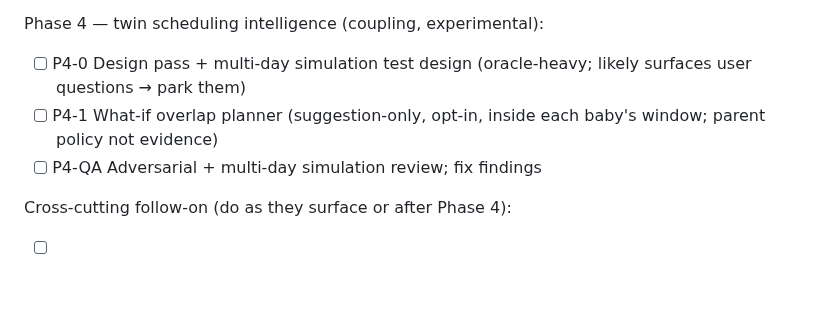
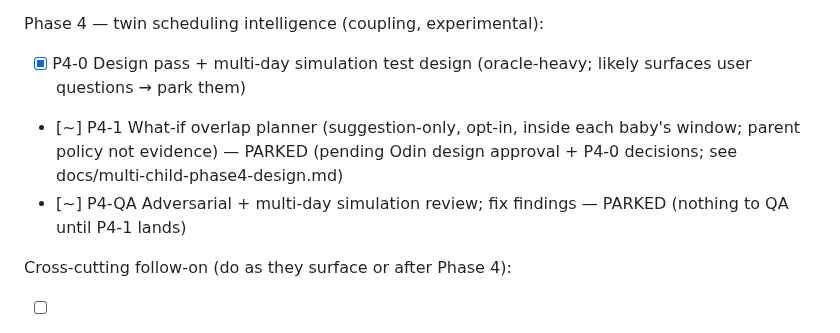
Before and after one commit to odinho/miniapps, a Markdown page: babysovelogg/docs/multi-child-support.md, the part around the change. Rendered like a GitHub page; blank space fills up the shorter version.

```diff
--- a/babysovelogg/docs/multi-child-support.md
+++ b/babysovelogg/docs/multi-child-support.md
@@ -434,9 +434,9 @@ Phase 3 — twin views: combined graphs, comparison, overlap:
 - [~] P3-QA  Adversarial + QA + UX review run; fix findings — PARKED (nothing to QA until Phase 3 is built; un-park after P3-1..P3-4 land)
 
 Phase 4 — twin scheduling intelligence (coupling, experimental):
-- [ ] P4-0  Design pass + multi-day simulation test design (oracle-heavy; likely surfaces user questions → park them)
-- [ ] P4-1  What-if overlap planner (suggestion-only, opt-in, inside each baby's window; parent policy not evidence)
-- [ ] P4-QA  Adversarial + multi-day simulation review; fix findings
+- [x] P4-0  Design pass + multi-day simulation test design (oracle-heavy; likely surfaces user questions → park them)
+- [~] P4-1  What-if overlap planner (suggestion-only, opt-in, inside each baby's window; parent policy not evidence) — PARKED (pending Odin design approval + P4-0 decisions; see docs/multi-child-phase4-design.md)
+- [~] P4-QA  Adversarial + multi-day simulation review; fix findings — PARKED (nothing to QA until P4-1 lands)
 
 Cross-cutting follow-on (do as they surface or after Phase 4):
 - [ ] X-1  Notification de-noising (merge same-kind non-urgent within 10–15 min; never merge urgent; co-sleep "wake other" stays in-app)
```
Also changed, not shown: babysovelogg/docs/multi-child-phase4-design.md (added, +181 -0 lines).
